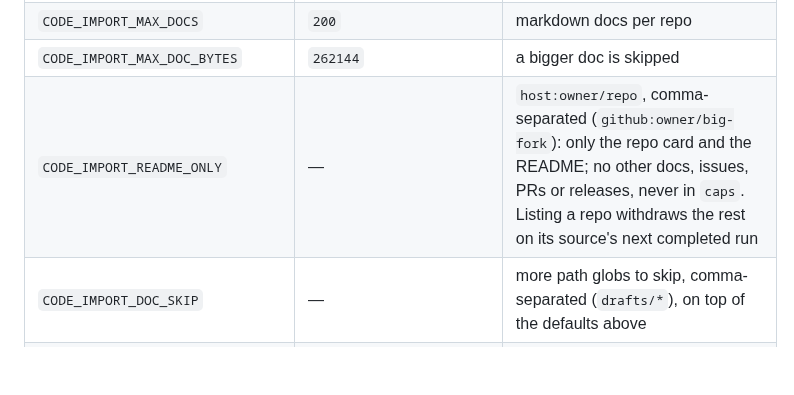
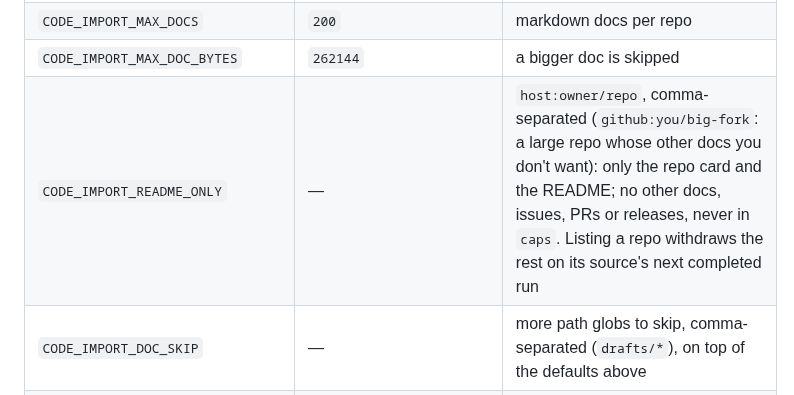
Before and after one commit to machiya-kobo/machiya, a Markdown page: stack/code-import/README.md, the part around the change. Rendered like a GitHub page; blank space fills up the shorter version.

```diff
--- a/stack/code-import/README.md
+++ b/stack/code-import/README.md
@@ -116,7 +116,7 @@ Also verified on that Hister:
 | `CODE_IMPORT_PAUSE` | — | `Sun 02:20-02:50`: no runs in that weekly slot (Hister's backup), in `CODE_IMPORT_TZ` (default `UTC`) |
 | `CODE_IMPORT_MAX_DOCS` | `200` | markdown docs per repo |
 | `CODE_IMPORT_MAX_DOC_BYTES` | `262144` | a bigger doc is skipped |
-| `CODE_IMPORT_README_ONLY` | — | `host:owner/repo`, comma-separated (`github:owner/big-fork`): only the repo card and the README; no other docs, issues, PRs or releases, never in `caps`. Listing a repo withdraws the rest on its source's next completed run |
+| `CODE_IMPORT_README_ONLY` | — | `host:owner/repo`, comma-separated (`github:you/big-fork`: a large repo whose other docs you don't want): only the repo card and the README; no other docs, issues, PRs or releases, never in `caps`. Listing a repo withdraws the rest on its source's next completed run |
 | `CODE_IMPORT_DOC_SKIP` | — | more path globs to skip, comma-separated (`drafts/*`), on top of the defaults above |
 | `CODE_IMPORT_GAP` | `0.5` Forgejo, `0.25` GitHub | seconds between two calls to a forge (gentle on a small self-hosted Forgejo) |
 | `CODE_IMPORT_RETRY_DELAYS` | `2,8,30` | seconds before each new try of a call that failed transiently (so 4 tries) |
```
Also changed, not shown: docs/services/code-import.md (+1 -1 lines), stack/code-import/CHANGELOG.md (+1 -1 lines).
